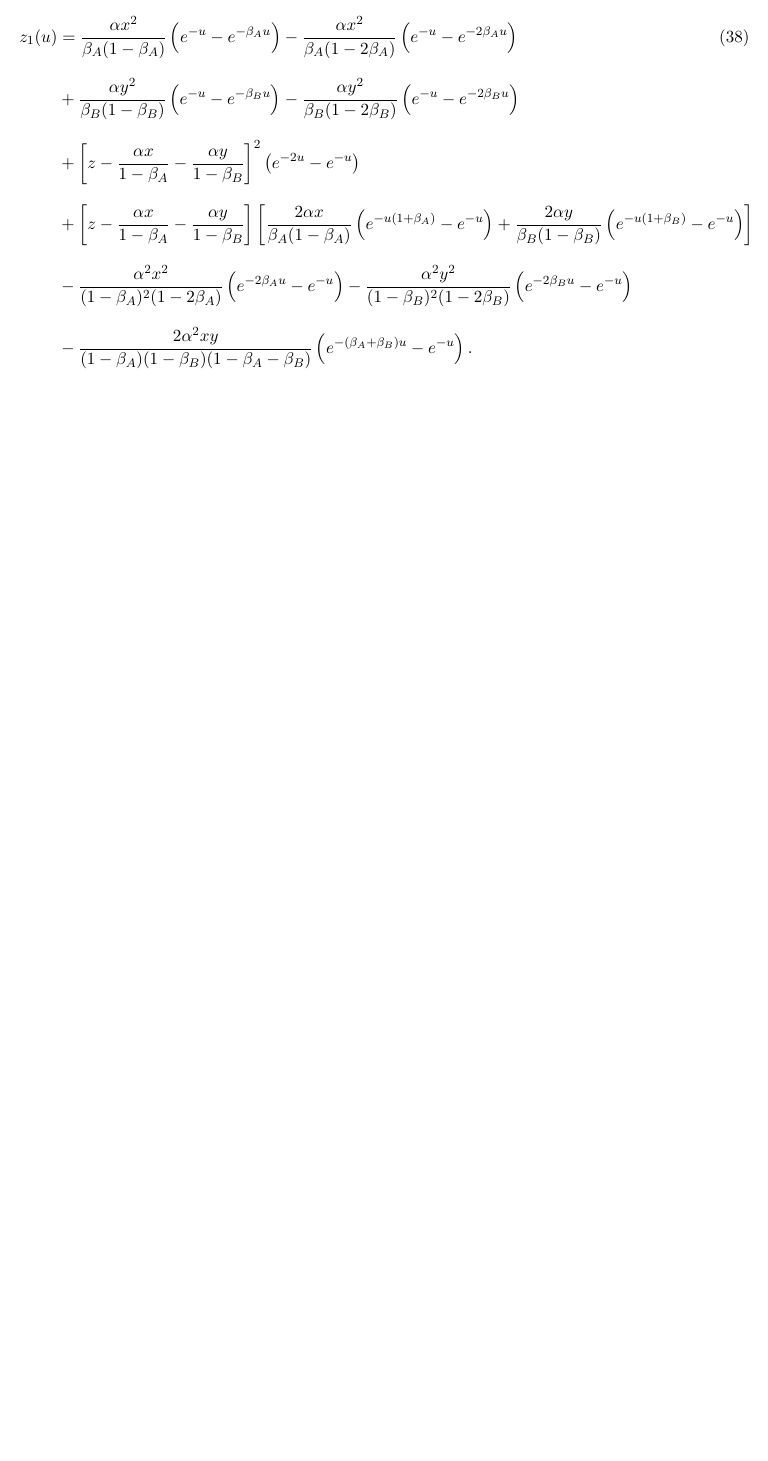
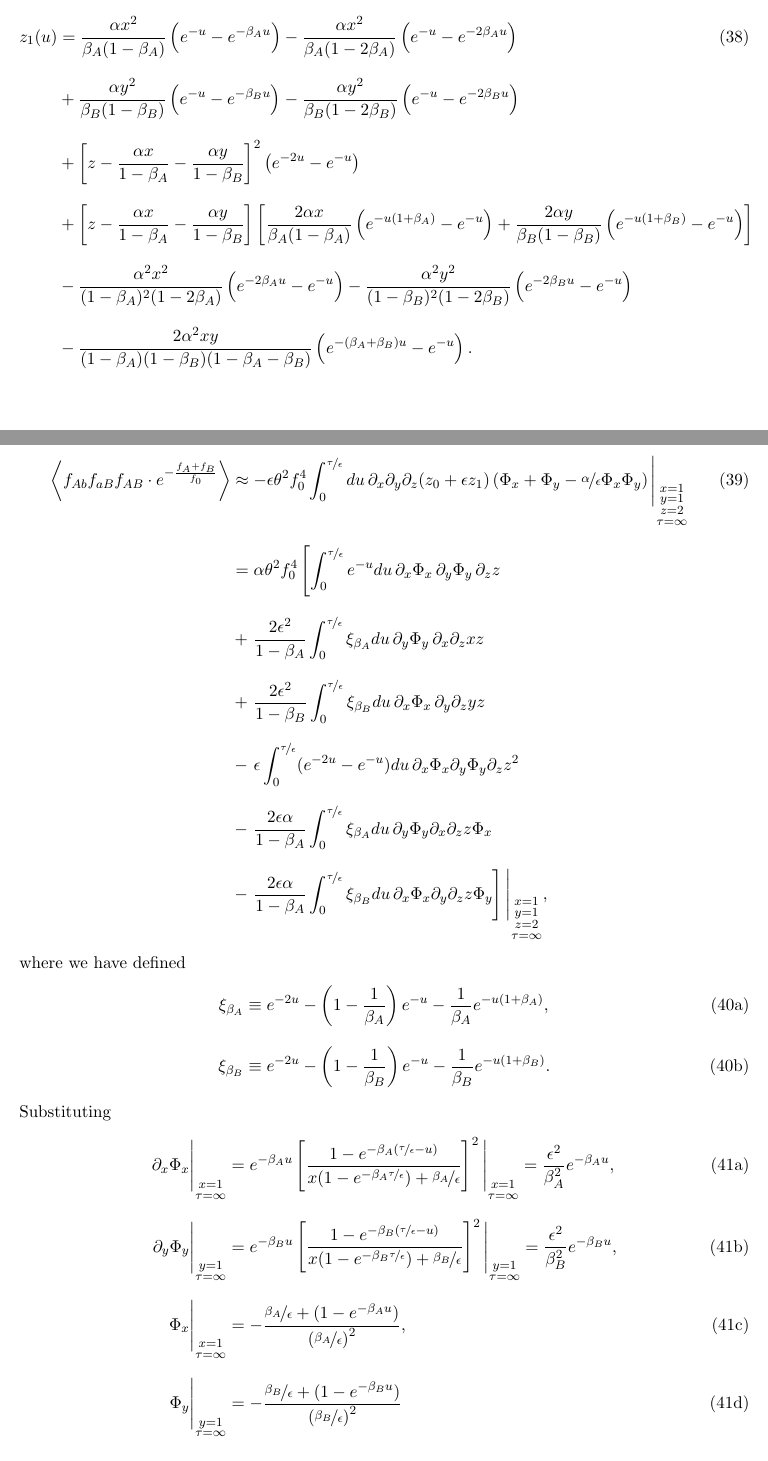
Before and after one commit to alyulina/linkage-equilibrium, a LaTeX document (notes/linkage-equilibrium.tex): part of page 6 of 6 before the commit and two parts of pages 6 and 7 of 8 after it, the two joined at a grey line, cut so that both start at the same text, the shorter picture padded with empty space. Compiled offline with pdfLaTeX.

Commit message:
added notes for the strong selection limit

```diff
--- a/notes/linkage-equilibrium.tex
+++ b/notes/linkage-equilibrium.tex
@@ -269,3 +270,36 @@ and
     &- \frac{\alpha^2x^2}{(1-\beta_A)^2(1-2\beta_A)}\left(e^{-2\beta_A u} -e^{-u}\right) - \frac{\alpha^2y^2}{(1-\beta_B)^2(1-2\beta_B)}\left(e^{-2\beta_B u} -e^{-u}\right) \\ \nonumber
     & -\frac{2\alpha^2 xy}{(1-\beta_A)(1-\beta_B)(1-\beta_A-\beta_B)}\left(e^{-(\beta_A+\beta_B)u}-e^{-u}\right).
 \end{align}
+
+To the first order in $\epsilon$, the the numerator of $\Lambda(f_0)$, then follows as
+\begin{align}\label{eq:lambda_num_large_rho}
+    \left\langle f_{Ab}f_{aB}f_{AB}\cdot e^{-\frac{f_{A}+f_{B}}{f_0}}\right\rangle &\approx -\epsilon \theta^2 f_0^4
+    \int_0^{\nicefrac{\tau}{\epsilon}} du\, \partial_x \partial_y \partial_z (z_0 + \epsilon z_1) \left(\Phi_x + \Phi_y - \nicefrac{\alpha}{\epsilon}\Phi_x\Phi_y\right)\Bigg\vert_{\substack{x=1 \\ y=1 \\ z=2 \\ \tau=\infty}} \\\nonumber
+    &=\alpha \theta^2 f_0^4\left[
+    \int_0^{\nicefrac{\tau}{\epsilon}} e^{-u} du \, \partial_x \Phi_x \, \partial_y \Phi_y \, \partial_z z \right. \\\nonumber
+    &+\left.\frac{2\epsilon^2}{1-\beta_A}
+    \int_0^{\nicefrac{\tau}{\epsilon}} \xi_{\beta_A} du\, \partial_y \Phi_y \, \partial_x \partial_z xz \right. \\\nonumber
+    &+\left.\frac{2\epsilon^2}{1-\beta_B}
+    \int_0^{\nicefrac{\tau}{\epsilon}} \xi_{\beta_B} du\, \partial_x \Phi_x \, \partial_y \partial_z yz \right. \\\nonumber
+    &- \left.\epsilon
+    \int_0^{\nicefrac{\tau}{\epsilon}} (e^{-2u} - e^{-u}) du\, \partial_x \Phi_x \partial_y \Phi_y \partial_z z^2 \right. \\\nonumber
+    &- \left.\frac{2\epsilon\alpha}{1-\beta_A}
+    \int_0^{\nicefrac{\tau}{\epsilon}} \xi_{\beta_A} du\, \partial_y \Phi_y \partial_x \partial_z z\Phi_x\right. \\\nonumber
+    &- \left.\frac{2\epsilon\alpha}{1-\beta_A}
+    \int_0^{\nicefrac{\tau}{\epsilon}} \xi_{\beta_B} du\, \partial_x \Phi_x \partial_y \partial_z z\Phi_y\right] \Bigg\vert_{\substack{x=1 \\ y=1 \\ z=2 \\ \tau=\infty}},
+\end{align}
+where we have defined
+\begin{subequations}\begin{align}
+    \xi_{\beta_A} &\equiv e^{-2u} - \left(1-\frac{1}{\beta_A}\right)e^{-u}-\frac{1}{\beta_A}e^{-u(1+\beta_A)}, \\
+    \xi_{\beta_B} &\equiv e^{-2u} - \left(1-\frac{1}{\beta_B}\right)e^{-u}-\frac{1}{\beta_B}e^{-u(1+\beta_B)}.
+\end{align}\end{subequations}
+Substituting
+\begin{subequations}\begin{align}
+    \partial_x \Phi_x \Bigg\vert_{\substack{x=1 \\ \tau=\infty}} &= e^{-\beta_A u} \left[\frac{1-e^{-\beta_A(\nicefrac{\tau}{\epsilon}-u)}}{x(1-e^{-\beta_A \nicefrac{\tau}{\epsilon}}) + \nicefrac{\beta_A}{\epsilon}}\right]^2\Bigg\vert_{\substack{x=1 \\ \tau=\infty}} = \frac{\epsilon^2}{\beta_A^2}e^{-\beta_A u}, \\
+    \partial_y \Phi_y \Bigg\vert_{\substack{y=1 \\ \tau=\infty}} &= e^{-\beta_B u} \left[\frac{1-e^{-\beta_B(\nicefrac{\tau}{\epsilon}-u)}}{x(1-e^{-\beta_B \nicefrac{\tau}{\epsilon}}) + \nicefrac{\beta_B}{\epsilon}}\right]^2\Bigg\vert_{\substack{y=1 \\ \tau=\infty}} = \frac{\epsilon^2}{\beta_B^2}e^{-\beta_B u}, \\
+    \Phi_x \Bigg\vert_{\substack{x=1 \\ \tau=\infty}} &= -\frac{\nicefrac{\beta_A}{\epsilon}+(1-e^{-\beta_A u})}{\left(\nicefrac{\beta_A}{\epsilon}\right)^2}, \\
+    \Phi_y \Bigg\vert_{\substack{y=1 \\ \tau=\infty}} &= -\frac{\nicefrac{\beta_B}{\epsilon}+(1-e^{-\beta_B u})}{\left(\nicefrac{\beta_B}{\epsilon}\right)^2}
+\end{align}\end{subequations}
+into Eq. (\ref{eq:lambda_num_large_rho}) and evaluating the integrals, we obtain
+\begin{align}
+        \left\langle f_{Ab}f_{aB}f_{AB}\cdot e^{-\frac{f_{A}+f_{B}}{f_0}}\right\rangle
```
Also changed, not shown: notes/linkage-equilibrium.pdf, notes/linkage-equilibrium.tex (22 more changed lines), 1 other file.
